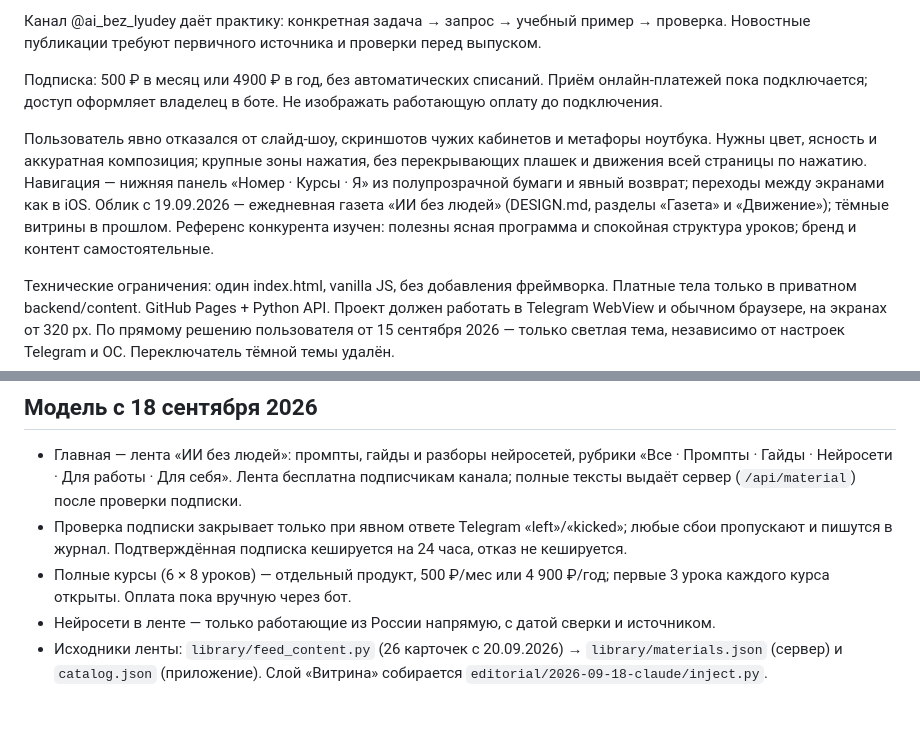
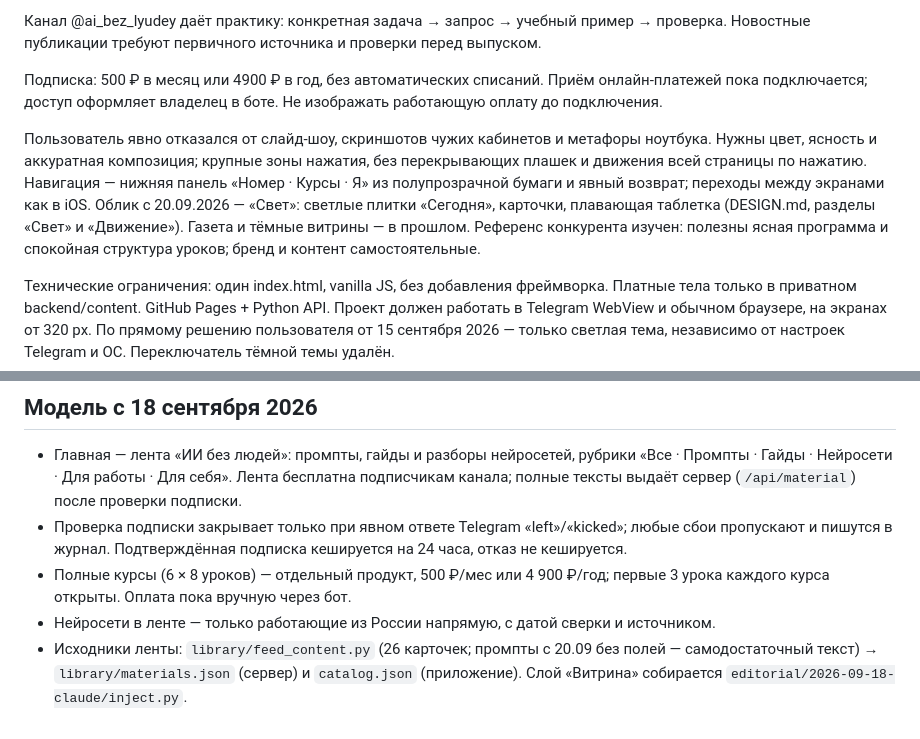
Before and after one commit to Ivan552776/ai-bez-lyudey, a Markdown page: PRODUCT.md, 2 parts joined by grey strips. Rendered like a GitHub page.

```diff
--- a/PRODUCT.md
+++ b/PRODUCT.md
@@ -10,7 +10,7 @@ Telegram Mini App с практическими уроками на русско
 
 Подписка: 500 ₽ в месяц или 4900 ₽ в год, без автоматических списаний. Приём онлайн-платежей пока подключается; доступ оформляет владелец в боте. Не изображать работающую оплату до подключения.
 
-Пользователь явно отказался от слайд-шоу, скриншотов чужих кабинетов и метафоры ноутбука. Нужны цвет, ясность и аккуратная композиция; крупные зоны нажатия, без перекрывающих плашек и движения всей страницы по нажатию. Навигация — нижняя панель «Номер · Курсы · Я» из полупрозрачной бумаги и явный возврат; переходы между экранами как в iOS. Облик с 19.09.2026 — ежедневная газета «ИИ без людей» (DESIGN.md, разделы «Газета» и «Движение»); тёмные витрины в прошлом. Референс конкурента изучен: полезны ясная программа и спокойная структура уроков; бренд и контент самостоятельные.
+Пользователь явно отказался от слайд-шоу, скриншотов чужих кабинетов и метафоры ноутбука. Нужны цвет, ясность и аккуратная композиция; крупные зоны нажатия, без перекрывающих плашек и движения всей страницы по нажатию. Навигация — нижняя панель «Номер · Курсы · Я» из полупрозрачной бумаги и явный возврат; переходы между экранами как в iOS. Облик с 20.09.2026 — «Свет»: светлые плитки «Сегодня», карточки, плавающая таблетка (DESIGN.md, разделы «Свет» и «Движение»). Газета и тёмные витрины — в прошлом. Референс конкурента изучен: полезны ясная программа и спокойная структура уроков; бренд и контент самостоятельные.
 
 Технические ограничения: один index.html, vanilla JS, без добавления фреймворка. Платные тела только в приватном backend/content. GitHub Pages + Python API. Проект должен работать в Telegram WebView и обычном браузере, на экранах от 320 px. По прямому решению пользователя от 15 сентября 2026 — только светлая тема, независимо от настроек Telegram и ОС. Переключатель тёмной темы удалён.
 
@@ -20,4 +20,4 @@ Telegram Mini App с практическими уроками на русско
 - Проверка подписки закрывает только при явном ответе Telegram «left»/«kicked»; любые сбои пропускают и пишутся в журнал. Подтверждённая подписка кешируется на 24 часа, отказ не кешируется.
 - Полные курсы (6 × 8 уроков) — отдельный продукт, 500 ₽/мес или 4 900 ₽/год; первые 3 урока каждого курса открыты. Оплата пока вручную через бот.
 - Нейросети в ленте — только работающие из России напрямую, с датой сверки и источником.
-- Исходники ленты: `library/feed_content.py` (26 карточек с 20.09.2026) → `library/materials.json` (сервер) и `catalog.json` (приложение). Слой «Витрина» собирается `editorial/2026-09-18-claude/inject.py`.
+- Исходники ленты: `library/feed_content.py` (26 карточек; промпты с 20.09 без полей — самодостаточный текст) → `library/materials.json` (сервер) и `catalog.json` (приложение). Слой «Витрина» собирается `editorial/2026-09-18-claude/inject.py`.
```
Also changed, not shown: AGENTS.md (+3 -1 lines), DESIGN.md (+24 -50 lines).
